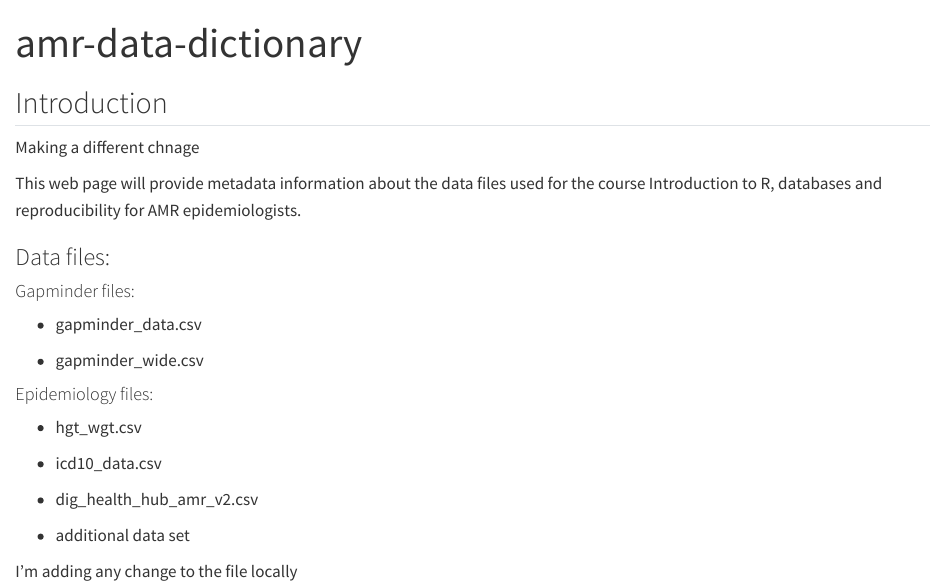
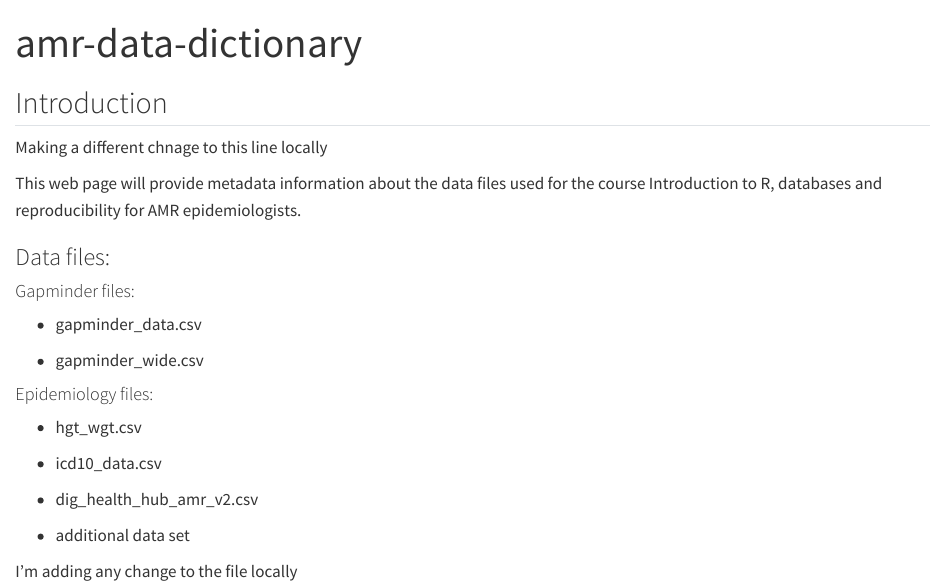
Before and after one commit to quirksahern/amr-data-dictionary, a Quarto document (index.qmd): the page in a window 1100 px wide, from its top. Rendered offline with R 4.5, knitr and Pandoc in place of Quarto, with nearby package versions.

Commit message:
change by sam on line 10

```diff
--- a/index.qmd
+++ b/index.qmd
@@ -7,7 +7,7 @@ editor:
 
 ## Introduction
 
-Making a different chnage
+Making a different chnage to this line locally
 
 This web page will provide metadata information about the data files
 used for the course Introduction to R, databases and reproducibility for
```
